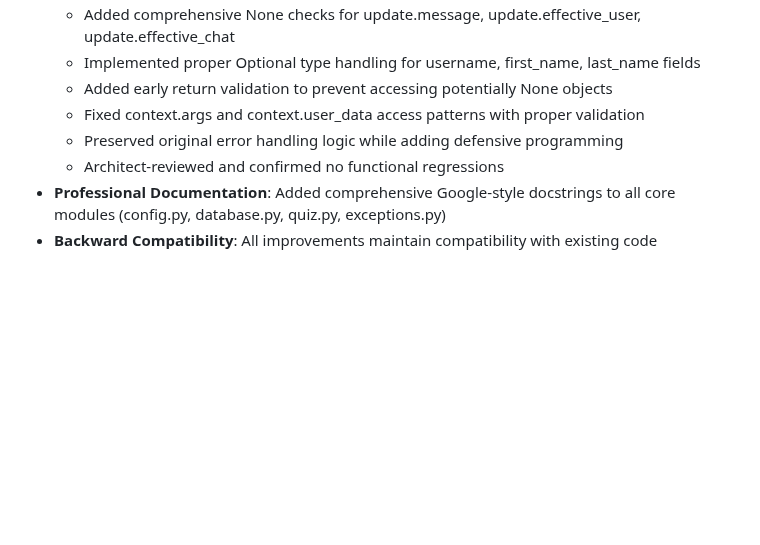
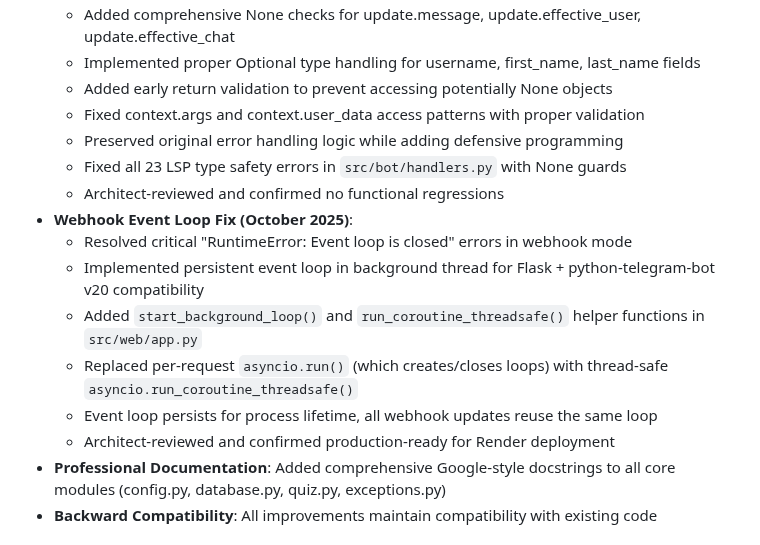
Before and after one commit to ownermood2/MissQuiz, a Markdown page: replit.md, the part around the change. GitHub-like rendering; blank space fills up the shorter version.

Commit message:
Improve bot stability and prevent runtime errors in webhook mode
Fix critical "RuntimeError: Event loop is closed" errors in webhook mode by implementing a persistent event loop in a background thread, ensuring compatibility with python-telegram-bot v20.

Replit-Commit-Author: Agent
Replit-Commit-Session-Id: 61003919-c74d-4273-a2cc-c21c6d551b73
Replit-Commit-Checkpoint-Type: intermediate_checkpoint
Replit-Commit-Screenshot-Url: https://storage.googleapis.com/screenshot-production-us-central1/856ff206-c56a-4b29-b1b6-bcf4d63ae3af/61003919-c74d-4273-a2cc-c21c6d551b73/Dztk6cJ

```diff
--- a/replit.md
+++ b/replit.md
@@ -20,7 +20,15 @@ Complete transformation to enterprise-grade codebase with professional standards
   - Added early return validation to prevent accessing potentially None objects
   - Fixed context.args and context.user_data access patterns with proper validation
   - Preserved original error handling logic while adding defensive programming
+  - Fixed all 23 LSP type safety errors in `src/bot/handlers.py` with None guards
   - Architect-reviewed and confirmed no functional regressions
+- **Webhook Event Loop Fix (October 2025)**:
+  - Resolved critical "RuntimeError: Event loop is closed" errors in webhook mode
+  - Implemented persistent event loop in background thread for Flask + python-telegram-bot v20 compatibility
+  - Added `start_background_loop()` and `run_coroutine_threadsafe()` helper functions in `src/web/app.py`
+  - Replaced per-request `asyncio.run()` (which creates/closes loops) with thread-safe `asyncio.run_coroutine_threadsafe()`
+  - Event loop persists for process lifetime, all webhook updates reuse the same loop
+  - Architect-reviewed and confirmed production-ready for Render deployment
 - **Professional Documentation**: Added comprehensive Google-style docstrings to all core modules (config.py, database.py, quiz.py, exceptions.py)
 - **Backward Compatibility**: All improvements maintain compatibility with existing code
 
```
